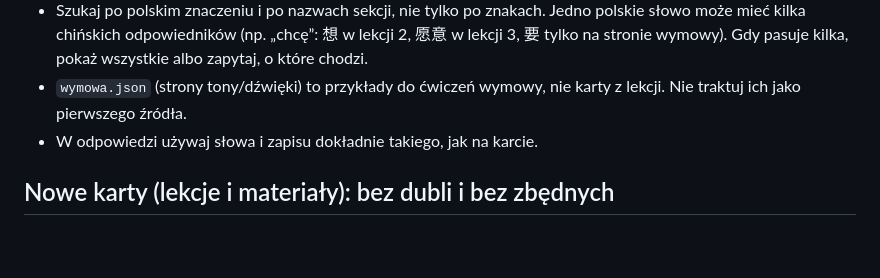
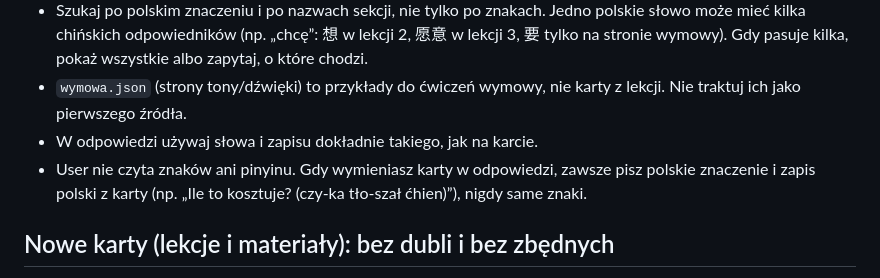
Before and after one commit to kubi-dev/kubus, a Markdown page: CLAUDE.md, the part around the change. Rendered like a GitHub page; blank space fills up the shorter version.

Commit message:
CLAUDE.md: karty w odpowiedziach po polsku z zapisem wymowy, nie same znaki
Co-Authored-By: Claude Opus 5.5 <noreply@anthropic.com>
Claude-Session: https://claude.ai/code/session_01DQfu2MgLdDHMLEmG8req9t

```diff
--- a/CLAUDE.md
+++ b/CLAUDE.md
@@ -42,6 +42,7 @@ Gdy user pyta o cokolwiek po chińsku (słowo, zwrot, wymowę, „jak się mówi
 - Szukaj po polskim znaczeniu i po nazwach sekcji, nie tylko po znakach. Jedno polskie słowo może mieć kilka chińskich odpowiedników (np. „chcę”: 想 w lekcji 2, 愿意 w lekcji 3, 要 tylko na stronie wymowy). Gdy pasuje kilka, pokaż wszystkie albo zapytaj, o które chodzi.
 - `wymowa.json` (strony tony/dźwięki) to przykłady do ćwiczeń wymowy, nie karty z lekcji. Nie traktuj ich jako pierwszego źródła.
 - W odpowiedzi używaj słowa i zapisu dokładnie takiego, jak na karcie.
+- User nie czyta znaków ani pinyinu. Gdy wymieniasz karty w odpowiedzi, zawsze pisz polskie znaczenie i zapis polski z karty (np. „Ile to kosztuje? (czy-ka tło-szał ćhien)”), nigdy same znaki.
 
 ## Nowe karty (lekcje i materiały): bez dubli i bez zbędnych
 
```
